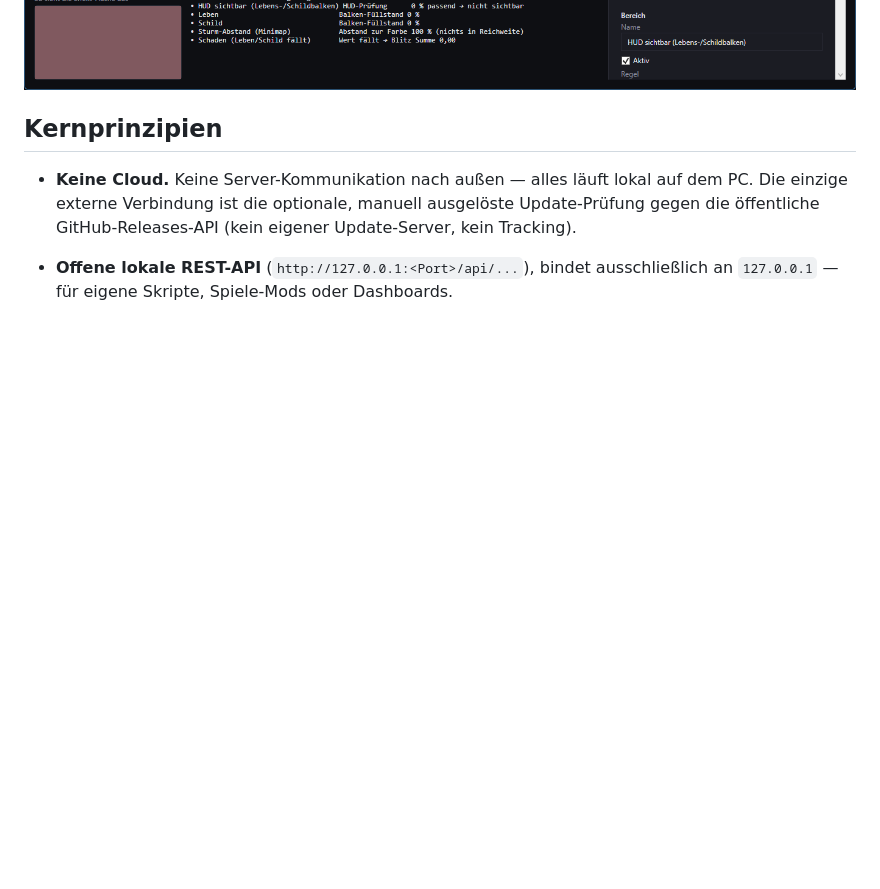
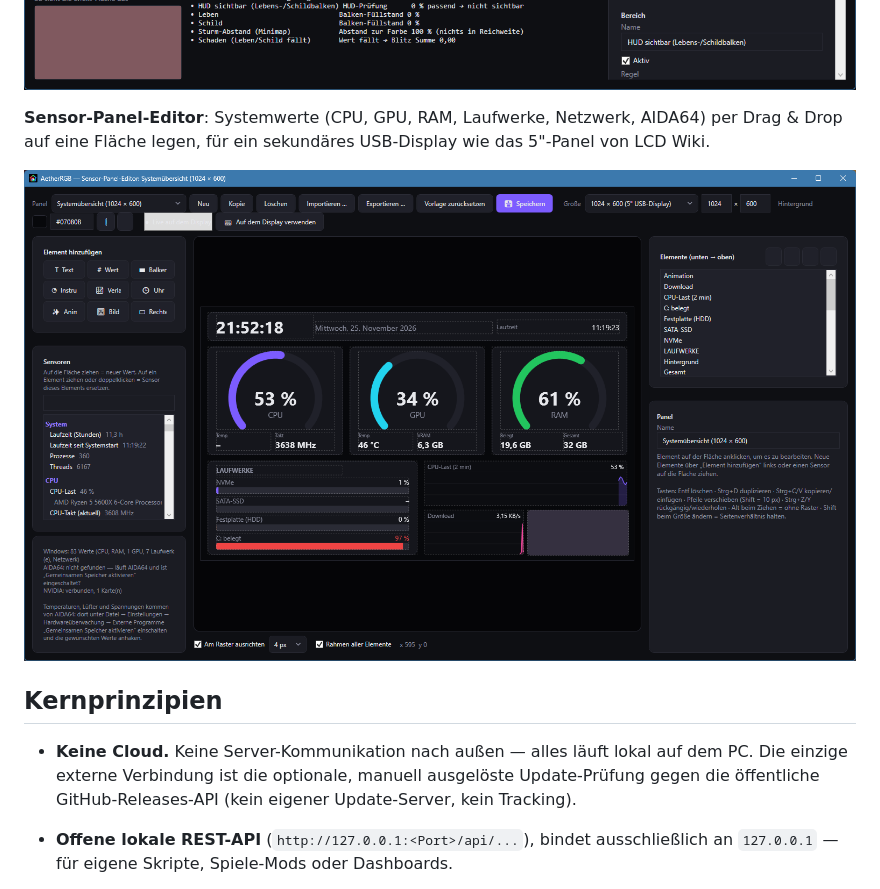
Before and after one commit to thestealth131205/AetherRGB, a Markdown page: README.md, the part around the change. Drawn GitHub-style; pictures changed too: docs/screenshots/sensor-panel-editor.png (added); blank space fills up the shorter version.

Commit message:
Add sensor panel editor screenshot to README
Co-Authored-By: Claude Sonnet 5 <noreply@anthropic.com>

```diff
--- a/README.md
+++ b/README.md
@@ -32,6 +32,11 @@ Ebenen, Animations-Vorlagen und Keyframes. Die platzierten Geräte liegen zur Or
 auf einem Standbild des Spiels einzeichnen, mit Live-Auswertung und Vorschau der Effekt-Fläche.
 
 ![Bildschirm-Sync: Bereichs-Editor](docs/screenshots/bildschirm-sync-bereiche.png)
+
+**Sensor-Panel-Editor**: Systemwerte (CPU, GPU, RAM, Laufwerke, Netzwerk, AIDA64) per Drag & Drop
+auf eine Fläche legen, für ein sekundäres USB-Display wie das 5"-Panel von LCD Wiki.
+
+![Sensor-Panel-Editor: Systemübersicht](docs/screenshots/sensor-panel-editor.png)
 
 ## Kernprinzipien
 
```
